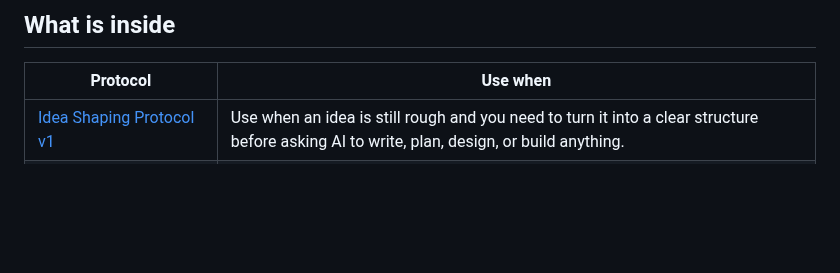
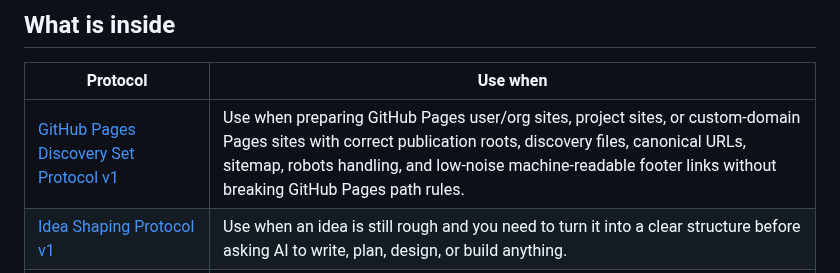
Before and after one commit to XxYouDeaDPunKxX/ai-protocol-kit, a Markdown page: README.md, the part around the change. GitHub-like rendering; blank space fills up the shorter version.

Commit message:
Add GitHub Pages protocol to README table

```diff
--- a/README.md
+++ b/README.md
@@ -15,6 +15,7 @@ This repository is a protocol kit, not a software package. It contains reusable
 
 | Protocol | Use when |
 |---|---|
+| [GitHub Pages Discovery Set Protocol v1](protocols/github-pages-discovery-set-protocol-v1.md) | Use when preparing GitHub Pages user/org sites, project sites, or custom-domain Pages sites with correct publication roots, discovery files, canonical URLs, sitemap, robots handling, and low-noise machine-readable footer links without breaking GitHub Pages path rules. |
 | [Idea Shaping Protocol v1](protocols/idea-shaping-protocol-v1.md) | Use when an idea is still rough and you need to turn it into a clear structure before asking AI to write, plan, design, or build anything. |
 | [HTML Page & Tool Briefing Protocol v2](protocols/html%20page%20and%20tool%20briefing%20protocol%20v2.md) | Use when you need to guide an AI from raw intake to a complete implementation brief for a static HTML page, web surface, or local tool, with explicit structure, DOM order, responsive behavior, copy, data schema, and implementation rails. |
 | [Field Findings & Bugs Protocol v2](protocols/field-findings-and-bugs-protocol-v2.md) | Use during reviews or multi-lens analysis to capture findings and bugs as a structured artifact, keeping evidence, inference, uncertainty, relations, and later promotion separate. |
```
